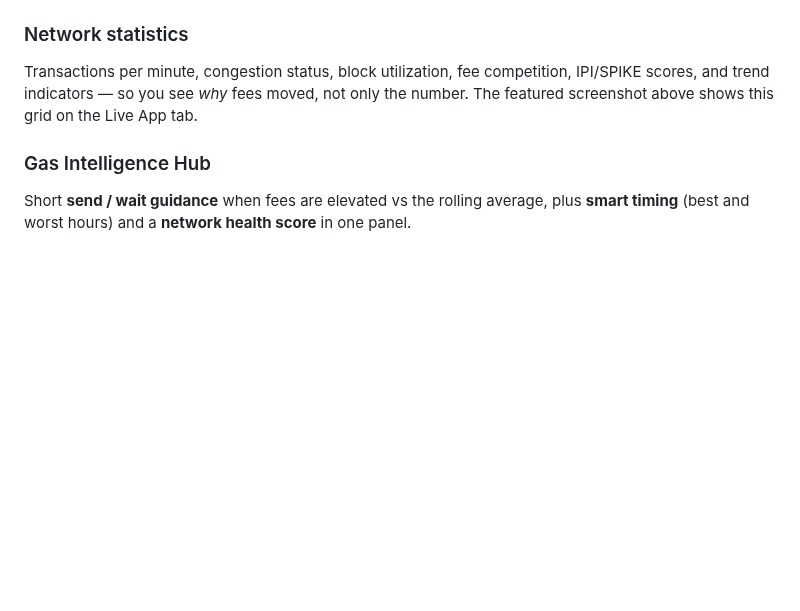
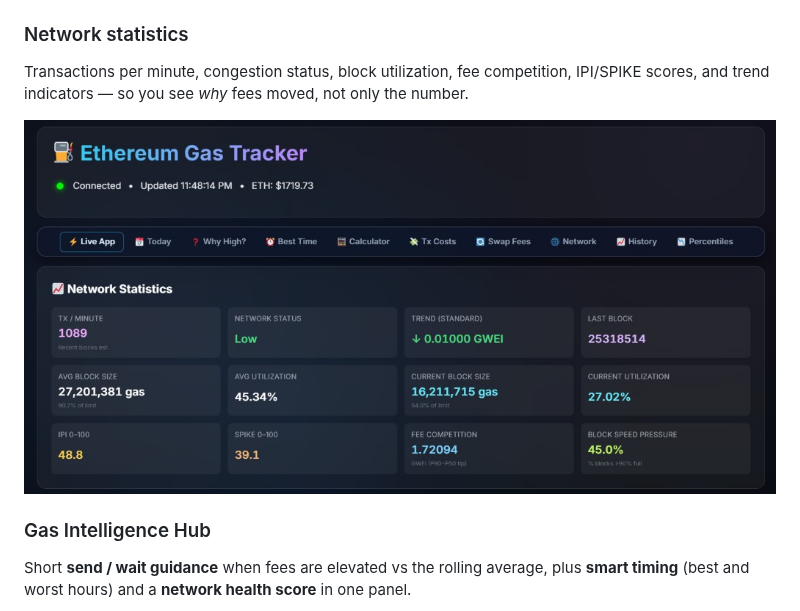
Before and after one commit to logicencoder/eth-gas-live-plugin-overview, a Markdown page: README.md, the part around one of its changes. Rendered like a GitHub page; pictures changed too: assets/network-statistics.png (added); blank space fills up the shorter version.

Commit message:
docs: restore full hero screenshot, keep all tab images

```diff
--- a/README.md
+++ b/README.md
@@ -29,7 +29,9 @@ The main app is a full-screen **gas tracker** with tabbed views (Live App, Today
 
 ### Network statistics
 
-Transactions per minute, congestion status, block utilization, fee competition, IPI/SPIKE scores, and trend indicators — so you see *why* fees moved, not only the number. The featured screenshot above shows this grid on the Live App tab.
+Transactions per minute, congestion status, block utilization, fee competition, IPI/SPIKE scores, and trend indicators — so you see *why* fees moved, not only the number.
+
+![Network statistics grid on the Live App tab](assets/network-statistics.png)
 
 ### Gas Intelligence Hub
 
```
Also changed, not shown: other parts of README.md (+1 -1 lines), 1 other file.
